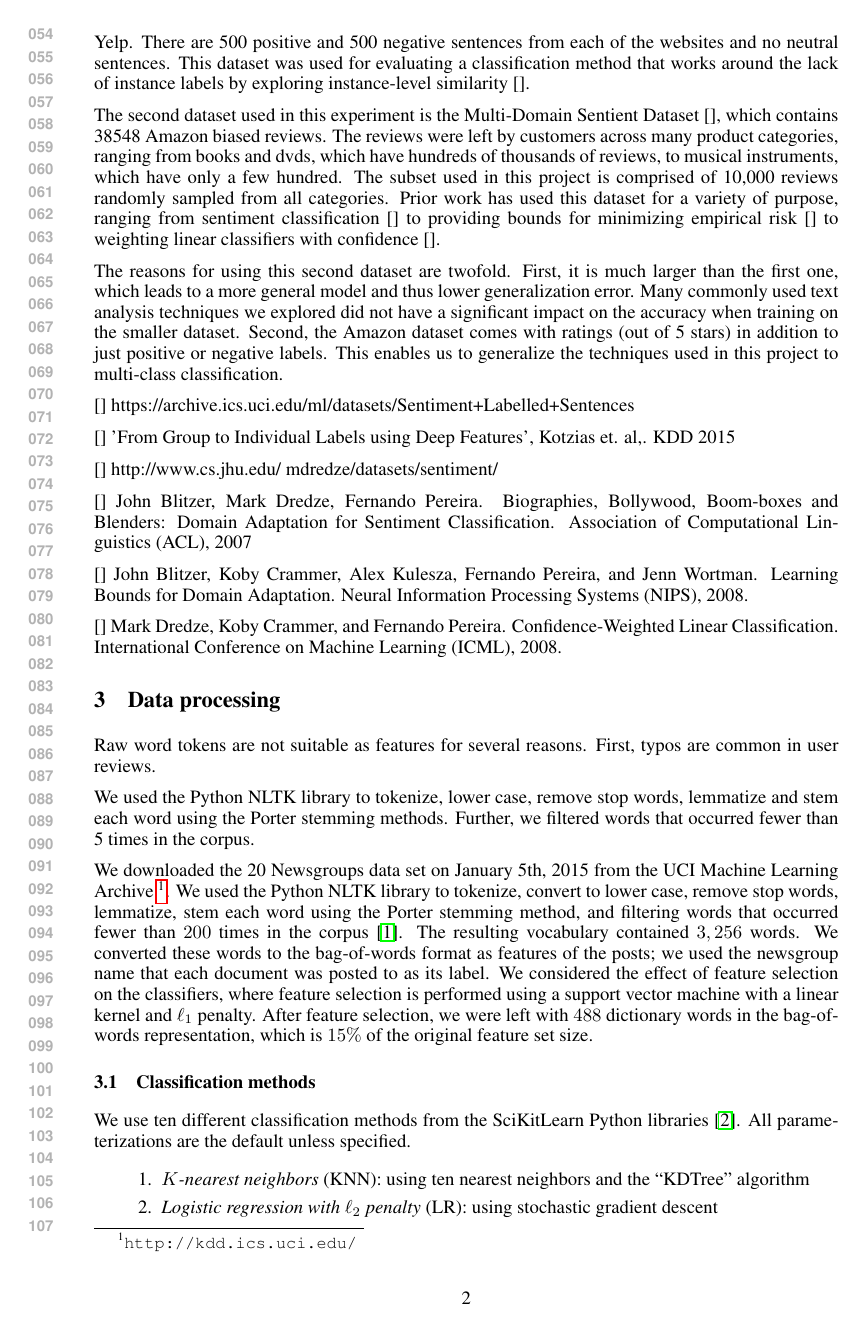
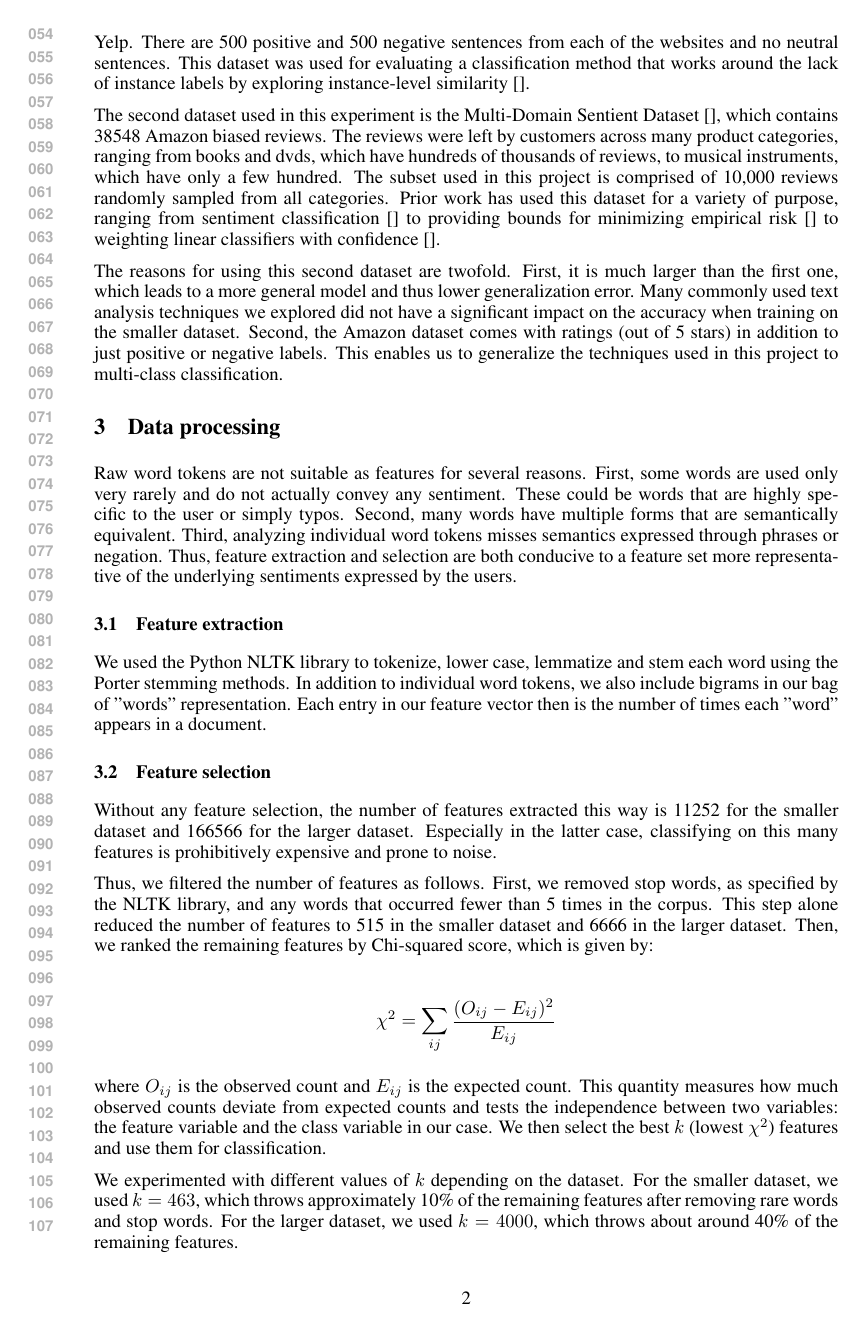
Before and after one commit to andrewor14/cos424_proj1, a LaTeX problem sheet (paper/cos424_homework_example.tex): page 2 of 7. Compiled offline with pdfLaTeX.

Commit message:
Paper: Data processing

```diff
--- a/paper/cos424_homework_example.tex
+++ b/paper/cos424_homework_example.tex
@@ -49,29 +49,31 @@ The second dataset used in this experiment is the Multi-Domain Sentient Dataset
 
 The reasons for using this second dataset are twofold. First, it is much larger than the first one, which leads to a more general model and thus lower generalization error. Many commonly used text analysis techniques we explored did not have a significant impact on the accuracy when training on the smaller dataset. Second, the Amazon dataset comes with ratings (out of 5 stars) in addition to just positive or negative labels. This enables us to generalize the techniques used in this project to multi-class classification.
 
-[] https://archive.ics.uci.edu/ml/datasets/Sentiment+Labelled+Sentences
-
-[] 'From Group to Individual Labels using Deep Features', Kotzias et. al,. KDD 2015
-
-[] http://www.cs.jhu.edu/~mdredze/datasets/sentiment/
-
-[] John Blitzer, Mark Dredze, Fernando Pereira. Biographies, Bollywood, Boom-boxes and Blenders: Domain Adaptation for Sentiment Classification. Association of Computational Linguistics (ACL), 2007
-
-[] John Blitzer, Koby Crammer, Alex Kulesza, Fernando Pereira, and Jenn Wortman. Learning Bounds for Domain Adaptation. Neural Information Processing Systems (NIPS), 2008.
-
-[] Mark Dredze, Koby Crammer, and Fernando Pereira. Confidence-Weighted Linear Classification. International Conference on Machine Learning (ICML), 2008.
-
 \section{Data processing}
 
-Raw word tokens are not suitable as features for several reasons. First, typos are common in user reviews.
+Raw word tokens are not suitable as features for several reasons. First, some words are used only very rarely and do not actually convey any sentiment. These could be words that are highly specific to the user or simply typos. Second, many words have multiple forms that are semantically equivalent. Third, analyzing individual word tokens misses semantics expressed through phrases or negation. Thus, feature extraction and selection are both conducive to a feature set more representative of the underlying sentiments expressed by the users.
 
+\subsection{Feature extraction}
 
-We used the Python NLTK library to tokenize, lower case, remove stop words, lemmatize and stem each word using the Porter stemming methods. Further, we filtered words that occurred fewer than 5 times in the corpus.
+We used the Python NLTK library to tokenize, lower case, lemmatize and stem each word using the Porter stemming methods. In addition to individual word tokens, we also include bigrams in our bag of "words" representation. Each entry in our feature vector then is the number of times each "word" appears in a document.
 
+\subsection{Feature selection}
 
-We downloaded the 20 Newsgroups data set on January 5th, 2015 from the UCI Machine Learning Archive~\footnote{{\tt http://kdd.ics.uci.edu/}}. We used the Python NLTK library to tokenize, convert to lower case, remove stop words, lemmatize, stem each word using the Porter stemming method, and filtering words that occurred fewer than $200$ times in the corpus~\cite{bird2009}. The resulting vocabulary contained $3,256$ words. We converted these words to the bag-of-words format as features of the posts; we used the newsgroup name that each document was posted to as its label. We considered the effect of feature selection on the classifiers, where feature selection is performed using a support vector machine with a linear kernel and $\ell_1$ penalty. After feature selection, we were left with $488$ dictionary words in the bag-of-words representation, which is $15\%$ of the original feature set size.
+Without any feature selection, the number of features extracted this way is 11252 for the smaller dataset and 166566 for the larger dataset. Especially in the latter case, classifying on this many features is prohibitively expensive and prone to noise.
 
-\subsection{Classification methods}
+Thus, we filtered the number of features as follows. First, we removed stop words, as specified by the NLTK library, and any words that occurred fewer than 5 times in the corpus. This step alone reduced the number of features to 515 in the smaller dataset and 6666 in the larger dataset. Then, we ranked the remaining features by Chi-squared score, which is given by:
+
+\begin{align*}
+\chi^2 = \sum_{ij}{\dfrac{(O_{ij} - E_{ij})^2}{E_{ij}}}
+\end{align*}
+
+where $O_{ij}$ is the observed count and $E_{ij}$ is the expected count. This quantity measures how much observed counts deviate from expected counts and tests the independence between two variables: the feature variable and the class variable in our case. We then select the best $k$ (lowest $\chi^2$) features and use them for classification.
+
+We experimented with different values of $k$ depending on the dataset. For the smaller dataset, we used $k = 463$, which throws approximately 10\% of the remaining features after removing rare words and stop words. For the larger dataset, we used $k = 4000$, which throws about around 40\% of the remaining features.
+
+\section{BLEEH}
+
+\section{BLARGH}
 
 We use ten different classification methods from the SciKitLearn Python libraries~\cite{scikit-learn}. All parameterizations are the default unless specified.
 \begin{enumerate}
```
Also changed, not shown: paper/cos424_homework_example.tex (14 more changed lines), 4 other files.
